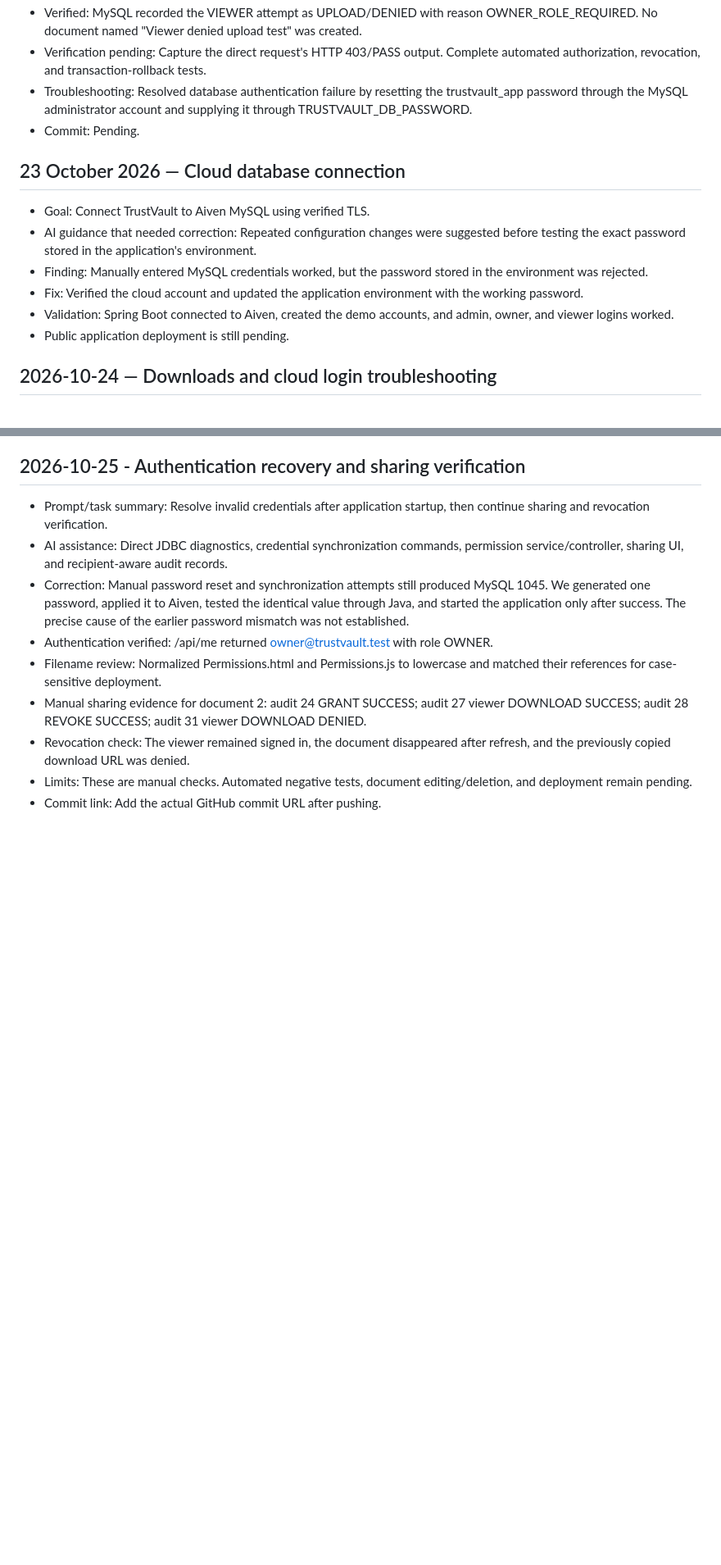
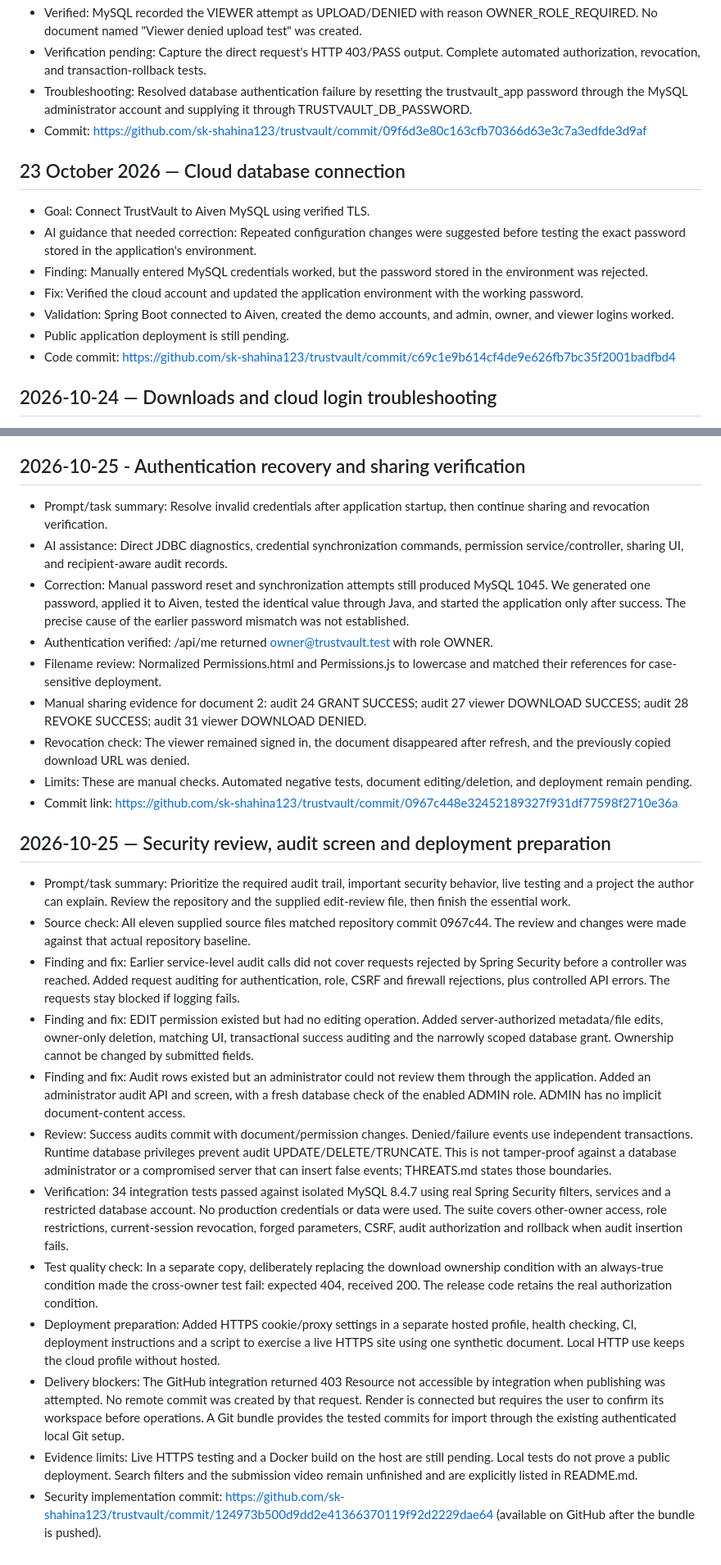
Before and after one commit to sk-shahina123/trustvault, a Markdown page: PROMPTS.md, 2 parts joined by grey strips. Shown at 82% size. Rendered like a GitHub page; blank space fills up the shorter version.

Commit message:
Record security findings, verification and implementation commits

```diff
--- a/PROMPTS.md
+++ b/PROMPTS.md
@@ -65,7 +66,7 @@
 - Verified: MySQL recorded the VIEWER attempt as UPLOAD/DENIED with reason OWNER_ROLE_REQUIRED. No document named "Viewer denied upload test" was created.
 - Verification pending: Capture the direct request's HTTP 403/PASS output. Complete automated authorization, revocation, and transaction-rollback tests.
 - Troubleshooting: Resolved database authentication failure by resetting the trustvault_app password through the MySQL administrator account and supplying it through TRUSTVAULT_DB_PASSWORD.
-- Commit: Pending.
+- Commit: https://github.com/sk-shahina123/trustvault/commit/09f6d3e80c163cfb70366d63e3c7a3edfde3d9af
 
 ## 23 October 2026 — Cloud database connection
 
@@ -75,6 +76,8 @@
 - Fix: Verified the cloud account and updated the application environment with the working password.
 - Validation: Spring Boot connected to Aiven, created the demo accounts, and admin, owner, and viewer logins worked.
 - Public application deployment is still pending.
+- Code commit: https://github.com/sk-shahina123/trustvault/commit/c69c1e9b614cf4de9e626fb7bc35f2001badfbd4
+
 ## 2026-10-24 — Downloads and cloud login troubleshooting
 
 - Prompt: "invalid credentials".
@@ -95,4 +100,20 @@
 - Manual sharing evidence for document 2: audit 24 GRANT SUCCESS; audit 27 viewer DOWNLOAD SUCCESS; audit 28 REVOKE SUCCESS; audit 31 viewer DOWNLOAD DENIED.
 - Revocation check: The viewer remained signed in, the document disappeared after refresh, and the previously copied download URL was denied.
 - Limits: These are manual checks. Automated negative tests, document editing/deletion, and deployment remain pending.
-- Commit link: Add the actual GitHub commit URL after pushing.
+- Commit link: https://github.com/sk-shahina123/trustvault/commit/0967c448e32452189327f931df77598f2710e36a
+
+
+## 2026-10-25 — Security review, audit screen and deployment preparation
+
+- Prompt/task summary: Prioritize the required audit trail, important security behavior, live testing and a project the author can explain. Review the repository and the supplied edit-review file, then finish the essential work.
+- Source check: All eleven supplied source files matched repository commit 0967c44. The review and changes were made against that actual repository baseline.
+- Finding and fix: Earlier service-level audit calls did not cover requests rejected by Spring Security before a controller was reached. Added request auditing for authentication, role, CSRF and firewall rejections, plus controlled API errors. The requests stay blocked if logging fails.
+- Finding and fix: EDIT permission existed but had no editing operation. Added server-authorized metadata/file edits, owner-only deletion, matching UI, transactional success auditing and the narrowly scoped database grant. Ownership cannot be changed by submitted fields.
+- Finding and fix: Audit rows existed but an administrator could not review them through the application. Added an administrator audit API and screen, with a fresh database check of the enabled ADMIN role. ADMIN has no implicit document-content access.
+- Review: Success audits commit with document/permission changes. Denied/failure events use independent transactions. Runtime database privileges prevent audit UPDATE/DELETE/TRUNCATE. This is not tamper-proof against a database administrator or a compromised server that can insert false events; THREATS.md states those boundaries.
+- Verification: 34 integration tests passed against isolated MySQL 8.4.7 using real Spring Security filters, services and a restricted database account. No production credentials or data were used. The suite covers other-owner access, role restrictions, current-session revocation, forged parameters, CSRF, audit authorization and rollback when audit insertion fails.
+- Test quality check: In a separate copy, deliberately replacing the download ownership condition with an always-true condition made the cross-owner test fail: expected 404, received 200. The release code retains the real authorization condition.
+- Deployment preparation: Added HTTPS cookie/proxy settings in a separate hosted profile, health checking, CI, deployment instructions and a script to exercise a live HTTPS site using one synthetic document. Local HTTP use keeps the cloud profile without hosted.
+- Delivery blockers: The GitHub integration returned 403 Resource not accessible by integration when publishing was attempted. No remote commit was created by that request. Render is connected but requires the user to confirm its workspace before operations. A Git bundle provides the tested commits for import through the existing authenticated local Git setup.
+- Evidence limits: Live HTTPS testing and a Docker build on the host are still pending. Local tests do not prove a public deployment. Search filters and the submission video remain unfinished and are explicitly listed in README.md.
+- Security implementation commit: https://github.com/sk-shahina123/trustvault/commit/124973b500d9dd2e41366370119f92d2229dae64 (available on GitHub after the bundle is pushed).
```
Also changed, not shown: other parts of PROMPTS.md (+7 -4 lines).
